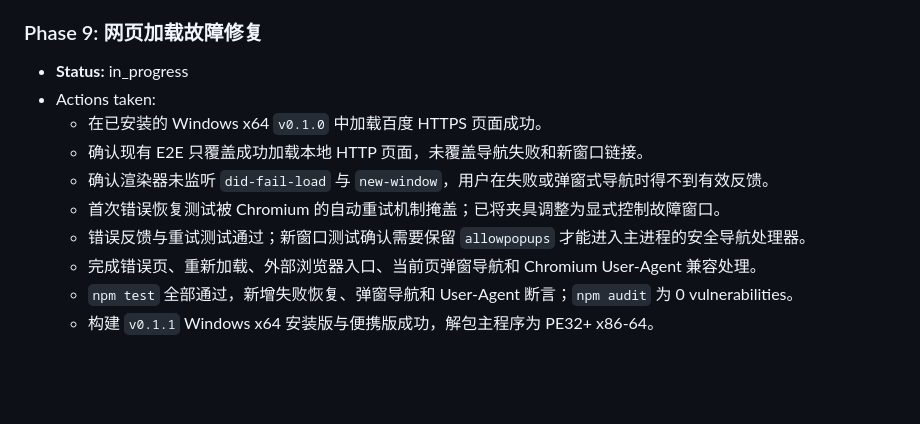
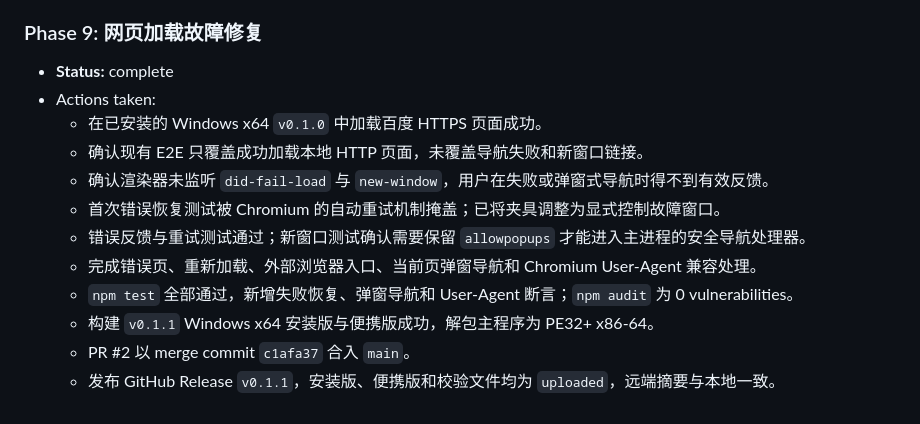
Before and after one commit to syrangg813s7vi-web/sidepad-for-windows, a Markdown page: progress.md, the part around the change. Drawn GitHub-style; blank space fills up the shorter version.

Commit message:
Record v0.1.1 web fix release

```diff
--- a/progress.md
+++ b/progress.md
@@ -204,7 +204,7 @@
   - 使用该 Markdown 文件更新 GitHub Release `v0.1.0`，复核标题、段落、表格、列表和 SHA-256 代码块均已正常呈现。
 
 ### Phase 9: 网页加载故障修复
-- **Status:** in_progress
+- **Status:** complete
 - Actions taken:
   - 在已安装的 Windows x64 `v0.1.0` 中加载百度 HTTPS 页面成功。
   - 确认现有 E2E 只覆盖成功加载本地 HTTP 页面，未覆盖导航失败和新窗口链接。
@@ -214,3 +214,5 @@
   - 完成错误页、重新加载、外部浏览器入口、当前页弹窗导航和 Chromium User-Agent 兼容处理。
   - `npm test` 全部通过，新增失败恢复、弹窗导航和 User-Agent 断言；`npm audit` 为 0 vulnerabilities。
   - 构建 `v0.1.1` Windows x64 安装版与便携版成功，解包主程序为 PE32+ x86-64。
+  - PR #2 以 merge commit `c1afa37` 合入 `main`。
+  - 发布 GitHub Release `v0.1.1`，安装版、便携版和校验文件均为 `uploaded`，远端摘要与本地一致。
```
Also changed, not shown: findings.md (+1 -0 lines), task_plan.md (+2 -2 lines).
